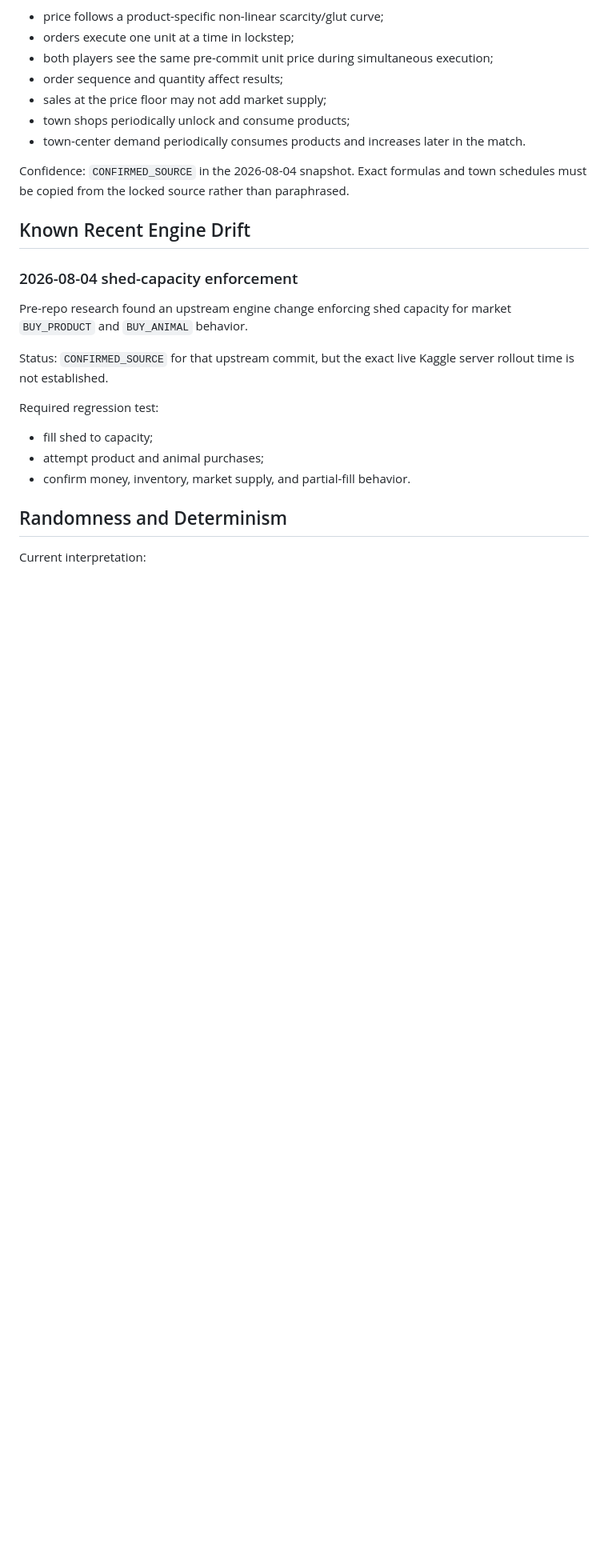
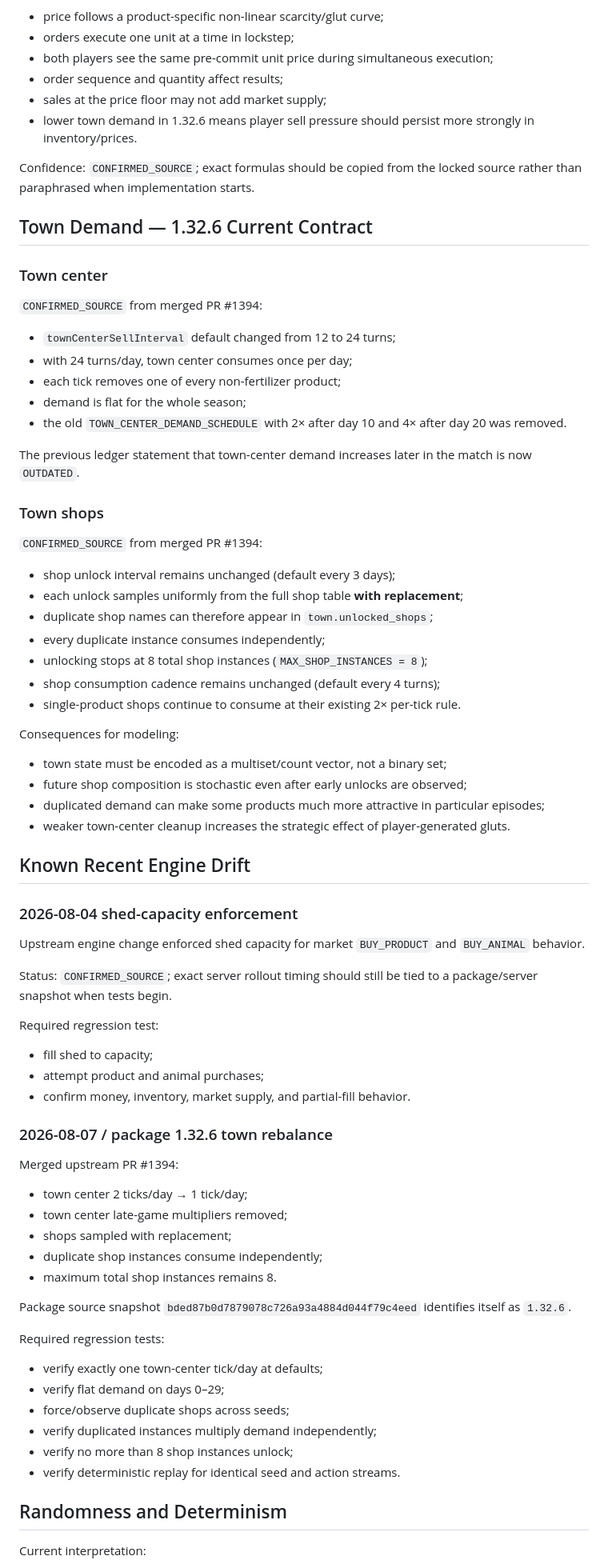
Before and after one commit to BillXu21/Kaggriculture, a Markdown page: MECHANICS.md, the part around one of its changes. Shown at 80% size. Drawn GitHub-style; blank space fills up the shorter version.

Commit message:
Record Kaggriculture 1.32.6 town rebalance

```diff
--- a/MECHANICS.md
+++ b/MECHANICS.md
@@ -180,18 +180,50 @@ Behavioral notes:
 - both players see the same pre-commit unit price during simultaneous execution;
 - order sequence and quantity affect results;
 - sales at the price floor may not add market supply;
-- town shops periodically unlock and consume products;
-- town-center demand periodically consumes products and increases later in the match.
+- lower town demand in 1.32.6 means player sell pressure should persist more strongly in inventory/prices.
 
-Confidence: `CONFIRMED_SOURCE` in the 2026-08-04 snapshot. Exact formulas and town schedules must be copied from the locked source rather than paraphrased.
+Confidence: `CONFIRMED_SOURCE`; exact formulas should be copied from the locked source rather than paraphrased when implementation starts.
+
+## Town Demand — 1.32.6 Current Contract
+
+### Town center
+
+`CONFIRMED_SOURCE` from merged PR #1394:
+
+- `townCenterSellInterval` default changed from 12 to 24 turns;
+- with 24 turns/day, town center consumes once per day;
+- each tick removes one of every non-fertilizer product;
+- demand is flat for the whole season;
+- the old `TOWN_CENTER_DEMAND_SCHEDULE` with 2× after day 10 and 4× after day 20 was removed.
+
+The previous ledger statement that town-center demand increases later in the match is now `OUTDATED`.
+
+### Town shops
+
+`CONFIRMED_SOURCE` from merged PR #1394:
+
+- shop unlock interval remains unchanged (default every 3 days);
+- each unlock samples uniformly from the full shop table **with replacement**;
+- duplicate shop names can therefore appear in `town.unlocked_shops`;
+- every duplicate instance consumes independently;
+- unlocking stops at 8 total shop instances (`MAX_SHOP_INSTANCES = 8`);
+- shop consumption cadence remains unchanged (default every 4 turns);
+- single-product shops continue to consume at their existing 2× per-tick rule.
+
+Consequences for modeling:
+
+- town state must be encoded as a multiset/count vector, not a binary set;
+- future shop composition is stochastic even after early unlocks are observed;
+- duplicated demand can make some products much more attractive in particular episodes;
+- weaker town-center cleanup increases the strategic effect of player-generated gluts.
 
 ## Known Recent Engine Drift
 
 ### 2026-08-04 shed-capacity enforcement
 
-Pre-repo research found an upstream engine change enforcing shed capacity for market `BUY_PRODUCT` and `BUY_ANIMAL` behavior.
+Upstream engine change enforced shed capacity for market `BUY_PRODUCT` and `BUY_ANIMAL` behavior.
 
-Status: `CONFIRMED_SOURCE` for that upstream commit, but the exact live Kaggle server rollout time is not established.
+Status: `CONFIRMED_SOURCE`; exact server rollout timing should still be tied to a package/server snapshot when tests begin.
 
 Required regression test:
 
@@ -199,6 +231,27 @@ Required regression test:
 - attempt product and animal purchases;
 - confirm money, inventory, market supply, and partial-fill behavior.
 
+### 2026-08-07 / package 1.32.6 town rebalance
+
+Merged upstream PR #1394:
+
+- town center 2 ticks/day → 1 tick/day;
+- town center late-game multipliers removed;
+- shops sampled with replacement;
+- duplicate shop instances consume independently;
+- maximum total shop instances remains 8.
+
+Package source snapshot `bded87b0d7879078c726a93a4884d044f79c4eed` identifies itself as `1.32.6`.
+
+Required regression tests:
+
+- verify exactly one town-center tick/day at defaults;
+- verify flat demand on days 0–29;
+- force/observe duplicate shops across seeds;
+- verify duplicated instances multiply demand independently;
+- verify no more than 8 shop instances unlock;
+- verify deterministic replay for identical seed and action streams.
+
 ## Randomness and Determinism
 
 Current interpretation:
```
Also changed, not shown: other parts of MECHANICS.md (+29 -23 lines).
